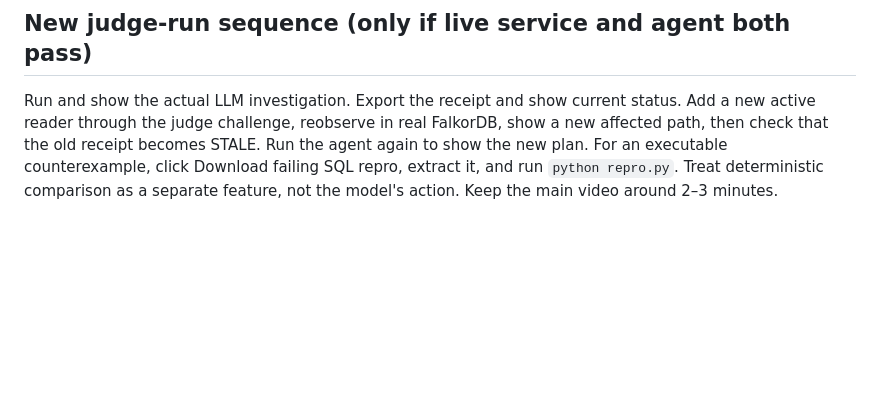
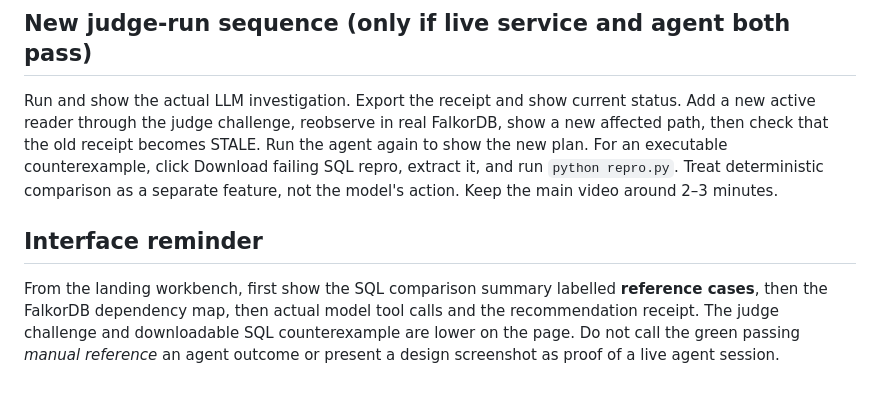
Before and after one commit to snigdha950/SchemaGuard, a Markdown page: DEMO_SCRIPT.md, the part around the change. Rendered like a GitHub page; blank space fills up the shorter version.

Commit message:
Update handoff and disclosures for restrained UI refinement

```diff
--- a/DEMO_SCRIPT.md
+++ b/DEMO_SCRIPT.md
@@ -28,3 +28,7 @@ Recording requirements: actual running app on the team's machine, video and sour
 
 ## New judge-run sequence (only if live service and agent both pass)
 Run and show the actual LLM investigation. Export the receipt and show current status. Add a new active reader through the judge challenge, reobserve in real FalkorDB, show a new affected path, then check that the old receipt becomes STALE. Run the agent again to show the new plan. For an executable counterexample, click Download failing SQL repro, extract it, and run `python repro.py`. Treat deterministic comparison as a separate feature, not the model's action. Keep the main video around 2–3 minutes.
+
+
+## Interface reminder
+From the landing workbench, first show the SQL comparison summary labelled **reference cases**, then the FalkorDB dependency map, then actual model tool calls and the recommendation receipt. The judge challenge and downloadable SQL counterexample are lower on the page. Do not call the green passing *manual reference* an agent outcome or present a design screenshot as proof of a live agent session.
```
